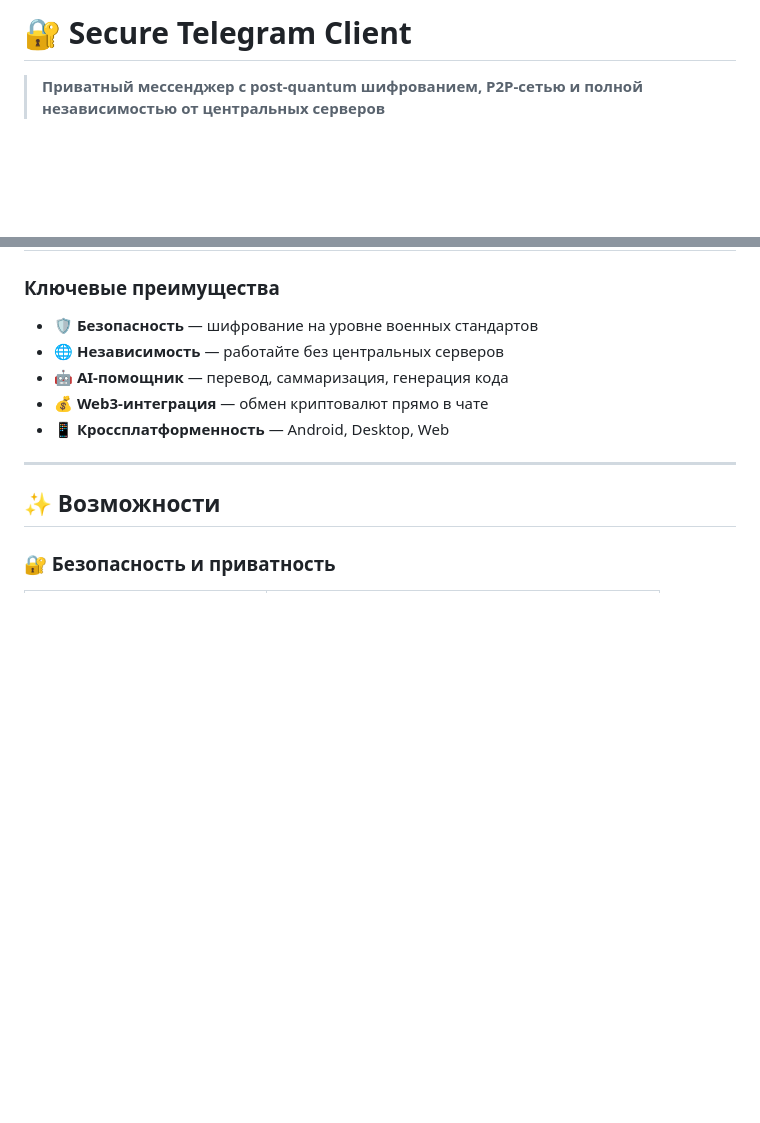
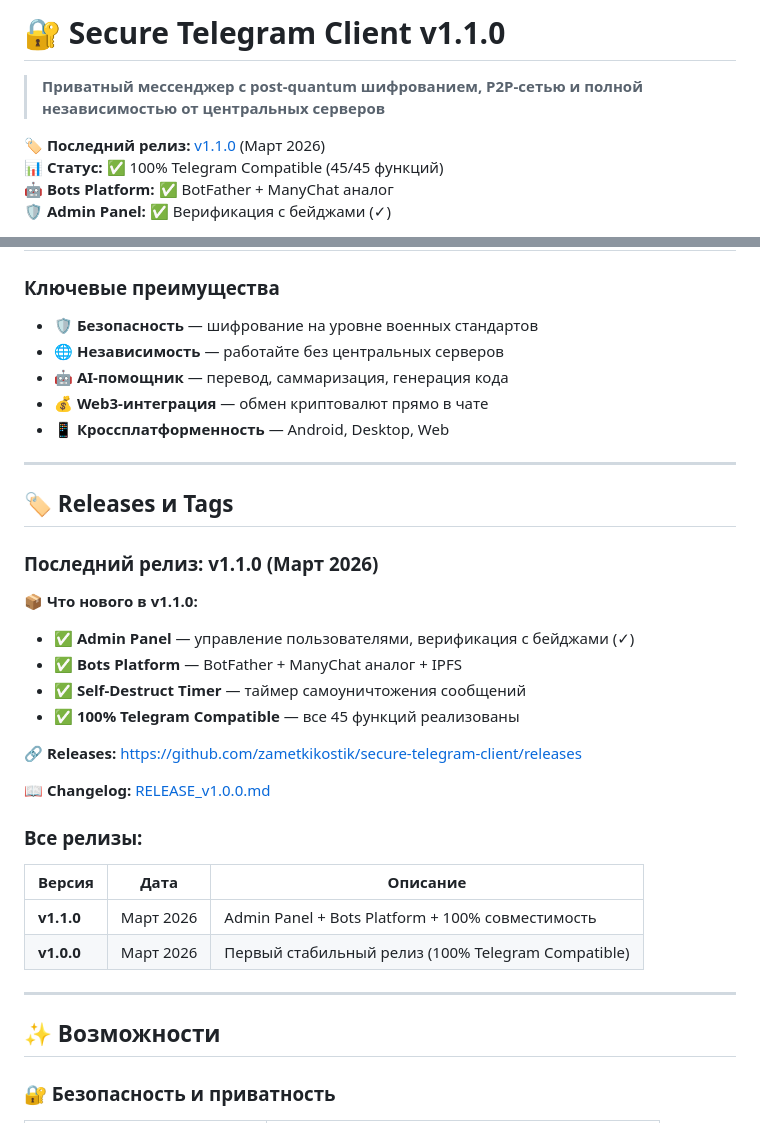
Before and after one commit to zametkikostik/secure-telegram-client, a Markdown page: README.md, 2 parts joined by grey strips. Rendered like a GitHub page; blank space fills up the shorter version.

```diff
--- a/README.md
+++ b/README.md
@@ -1,6 +1,11 @@
-# 🔐 Secure Telegram Client
+# 🔐 Secure Telegram Client v1.1.0
 
 > **Приватный мессенджер с post-quantum шифрованием, P2P-сетью и полной независимостью от центральных серверов**
+
+**🏷️ Последний релиз:** [v1.1.0](https://github.com/zametkikostik/secure-telegram-client/releases/tag/v1.1.0) (Март 2026)
+**📊 Статус:** ✅ 100% Telegram Compatible (45/45 функций)
+**🤖 Bots Platform:** ✅ BotFather + ManyChat аналог
+**🛡️ Admin Panel:** ✅ Верификация с бейджами (✓)
 
 [![License: MIT](https://img.shields.io/badge/License-MIT-yellow.svg)](https://opensource.org/licenses/MIT)
 [![Rust](https://img.shields.io/badge/Rust-1.75+-orange.svg)](https://www.rust-lang.org)
@@ -49,6 +55,30 @@
 - 🤖 **AI-помощник** — перевод, саммаризация, генерация кода
 - 💰 **Web3-интеграция** — обмен криптовалют прямо в чате
 - 📱 **Кроссплатформенность** — Android, Desktop, Web
+
+---
+
+## 🏷️ Releases и Tags
+
+### Последний релиз: **v1.1.0** (Март 2026)
+
+**📦 Что нового в v1.1.0:**
+
+- ✅ **Admin Panel** — управление пользователями, верификация с бейджами (✓)
+- ✅ **Bots Platform** — BotFather + ManyChat аналог + IPFS
+- ✅ **Self-Destruct Timer** — таймер самоуничтожения сообщений
+- ✅ **100% Telegram Compatible** — все 45 функций реализованы
+
+**🔗 Releases:** https://github.com/zametkikostik/secure-telegram-client/releases
+
+**📖 Changelog:** [RELEASE_v1.0.0.md](RELEASE_v1.0.0.md)
+
+### Все релизы:
+
+| Версия | Дата | Описание |
+|--------|------|----------|
+| **v1.1.0** | Март 2026 | Admin Panel + Bots Platform + 100% совместимость |
+| **v1.0.0** | Март 2026 | Первый стабильный релиз (100% Telegram Compatible) |
 
 ---
 
```
Also changed, not shown: other parts of README.md (+46 -9 lines).
